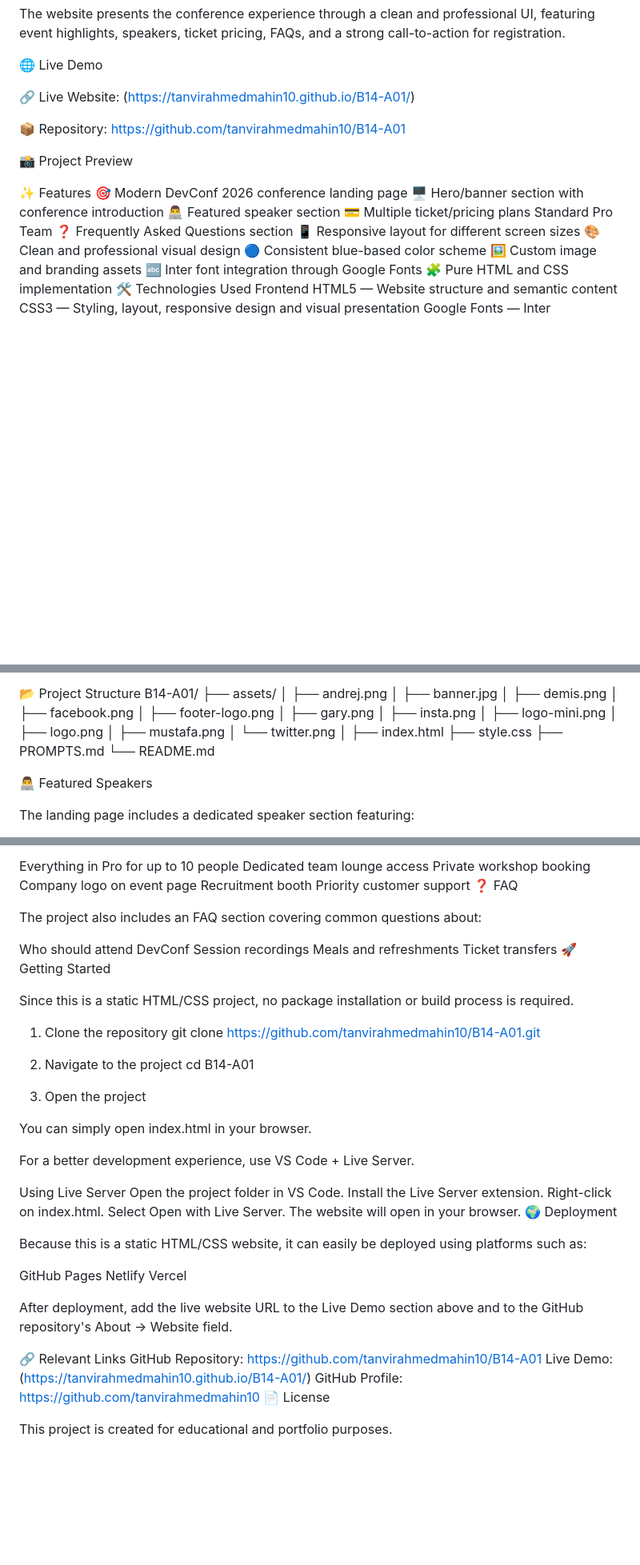
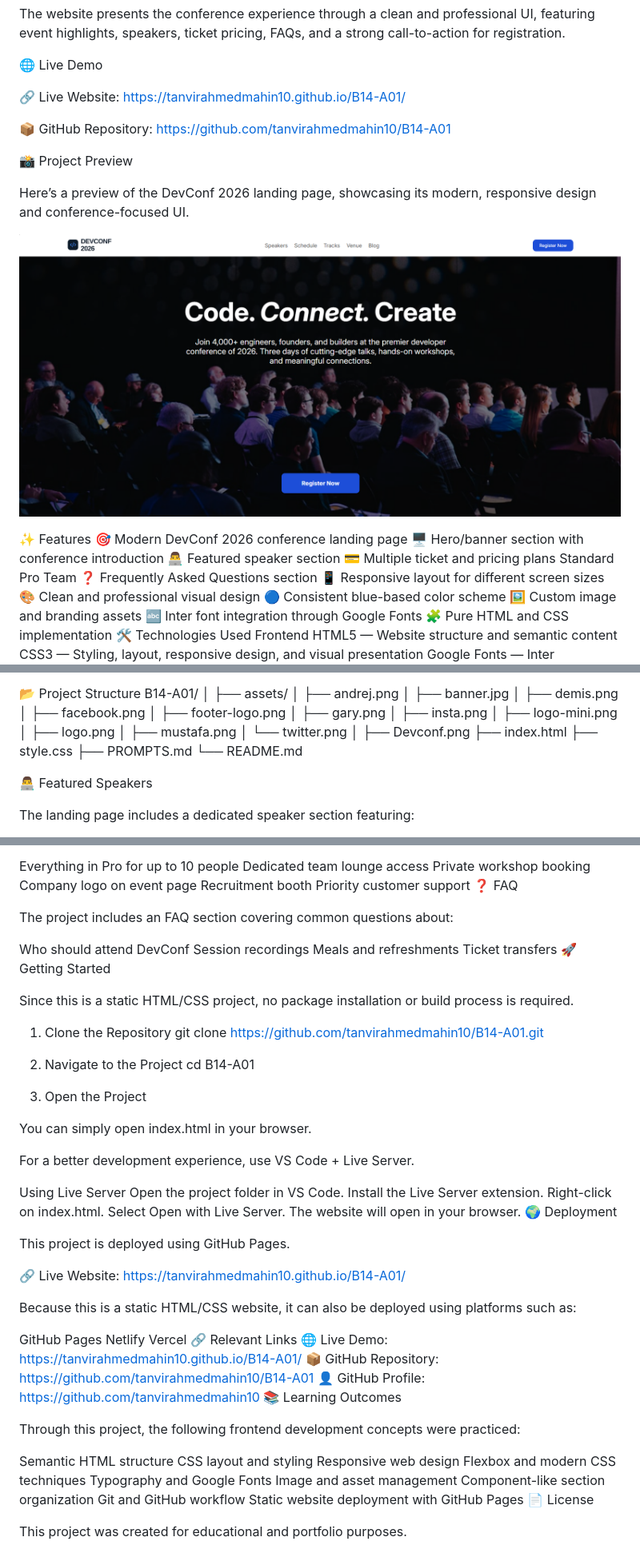
Before and after one commit to tanvirahmedmahin10/B14-A01, a Markdown page: README.md, 3 parts joined by grey strips. Shown at 80% size. Rendered like a GitHub page; blank space fills up the shorter version.

```diff
--- a/README.md
+++ b/README.md
@@ -6,17 +6,20 @@ The website presents the conference experience through a clean and professional
 
 🌐 Live Demo
 
-🔗 Live Website: (https://tanvirahmedmahin10.github.io/B14-A01/)
+🔗 Live Website: https://tanvirahmedmahin10.github.io/B14-A01/
 
-📦 Repository: https://github.com/tanvirahmedmahin10/B14-A01
+📦 GitHub Repository: https://github.com/tanvirahmedmahin10/B14-A01
 
 📸 Project Preview
 
+Here’s a preview of the DevConf 2026 landing page, showcasing its modern, responsive design and conference-focused UI.
+
+<p align="center"> <img src="./Devconf.png" alt="DevConf 2026 Landing Page Preview" width="100%"> </p>
 ✨ Features
 🎯 Modern DevConf 2026 conference landing page
 🖥️ Hero/banner section with conference introduction
 👨‍💻 Featured speaker section
-💳 Multiple ticket/pricing plans
+💳 Multiple ticket and pricing plans
 Standard
 Pro
 Team
@@ -30,7 +33,7 @@ Team
 🛠️ Technologies Used
 Frontend
 HTML5 — Website structure and semantic content
-CSS3 — Styling, layout, responsive design and visual presentation
+CSS3 — Styling, layout, responsive design, and visual presentation
 Google Fonts — Inter typography
 Tools
 Git
@@ -45,6 +44,7 @@ This project does not require React, Node.js, npm, or any external JavaScript fr
 
 📂 Project Structure
 B14-A01/
+│
 ├── assets/
 │   ├── andrej.png
 │   ├── banner.jpg
@@ -58,6 +58,7 @@ B14-A01/
 │   ├── mustafa.png
 │   └── twitter.png
 │
+├── Devconf.png
 ├── index.html
 ├── style.css
 ├── PROMPTS.md
@@ -102,7 +103,7 @@ Recruitment booth
 Priority customer support
 ❓ FAQ
 
-The project also includes an FAQ section covering common questions about:
+The project includes an FAQ section covering common questions about:
 
 Who should attend DevConf
 Session recordings
@@ -112,13 +113,13 @@ Ticket transfers
 
 Since this is a static HTML/CSS project, no package installation or build process is required.
 
-1. Clone the repository
+1. Clone the Repository
 git clone https://github.com/tanvirahmedmahin10/B14-A01.git
 
-2. Navigate to the project
+2. Navigate to the Project
 cd B14-A01
 
-3. Open the project
+3. Open the Project
 
 You can simply open index.html in your browser.
 
@@ -132,18 +133,32 @@ Select Open with Live Server.
 The website will open in your browser.
 🌍 Deployment
 
-Because this is a static HTML/CSS website, it can easily be deployed using platforms such as:
+This project is deployed using GitHub Pages.
+
+🔗 Live Website: https://tanvirahmedmahin10.github.io/B14-A01/
+
+Because this is a static HTML/CSS website, it can also be deployed using platforms such as:
 
 GitHub Pages
 Netlify
 Vercel
+🔗 Relevant Links
+🌐 Live Demo: https://tanvirahmedmahin10.github.io/B14-A01/
+📦 GitHub Repository: https://github.com/tanvirahmedmahin10/B14-A01
+👤 GitHub Profile: https://github.com/tanvirahmedmahin10
+📚 Learning Outcomes
 
-After deployment, add the live website URL to the Live Demo section above and to the GitHub repository's About → Website field.
+Through this project, the following frontend development concepts were practiced:
 
-🔗 Relevant Links
-GitHub Repository: https://github.com/tanvirahmedmahin10/B14-A01
-Live Demo:(https://tanvirahmedmahin10.github.io/B14-A01/)
-GitHub Profile: https://github.com/tanvirahmedmahin10
+Semantic HTML structure
+CSS layout and styling
+Responsive web design
+Flexbox and modern CSS techniques
+Typography and Google Fonts
+Image and asset management
+Component-like section organization
+Git and GitHub workflow
+Static website deployment with GitHub Pages
 📄 License
 
-This project is created for educational and portfolio purposes.
+This project was created for educational and portfolio purposes.
```
Also changed, not shown: other parts of README.md (+1 -5 lines).
